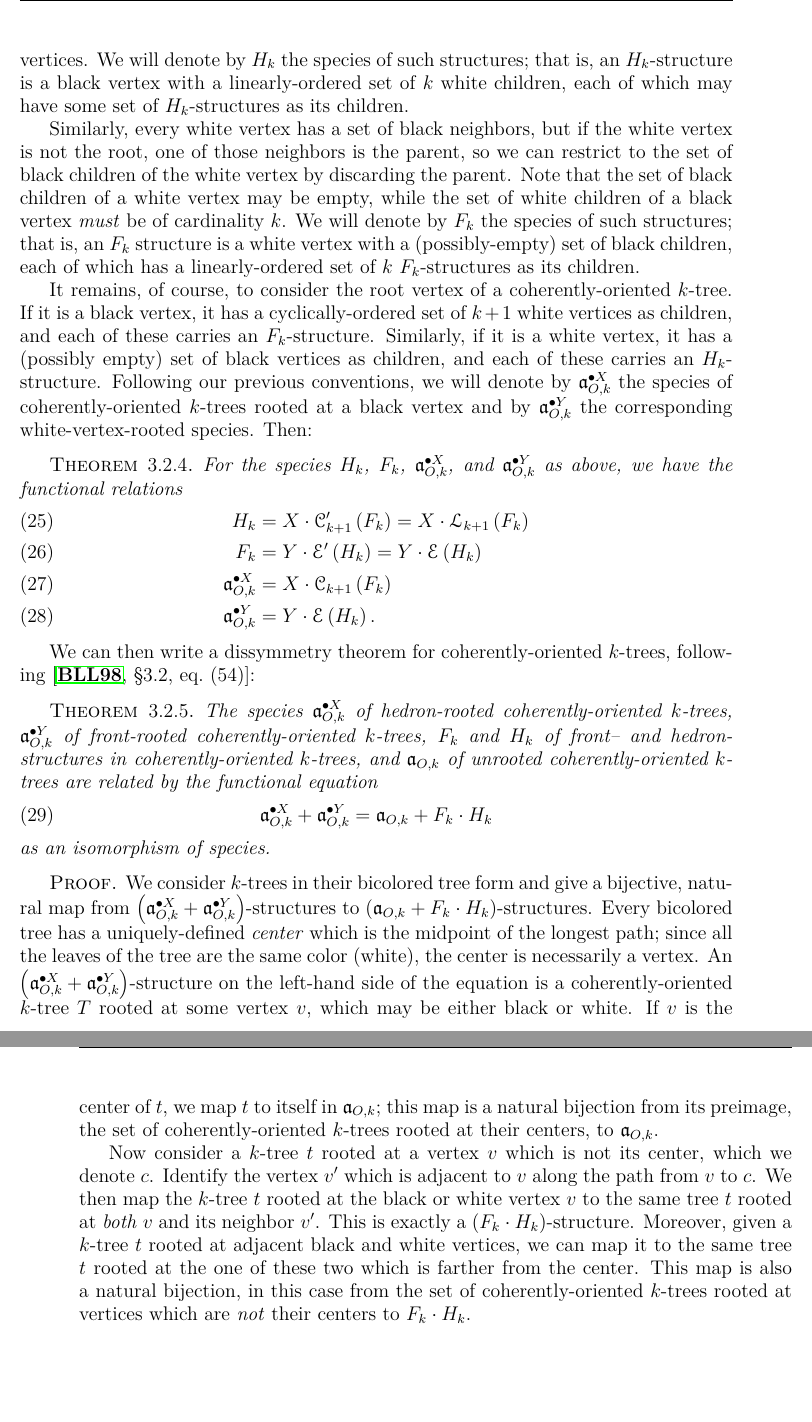
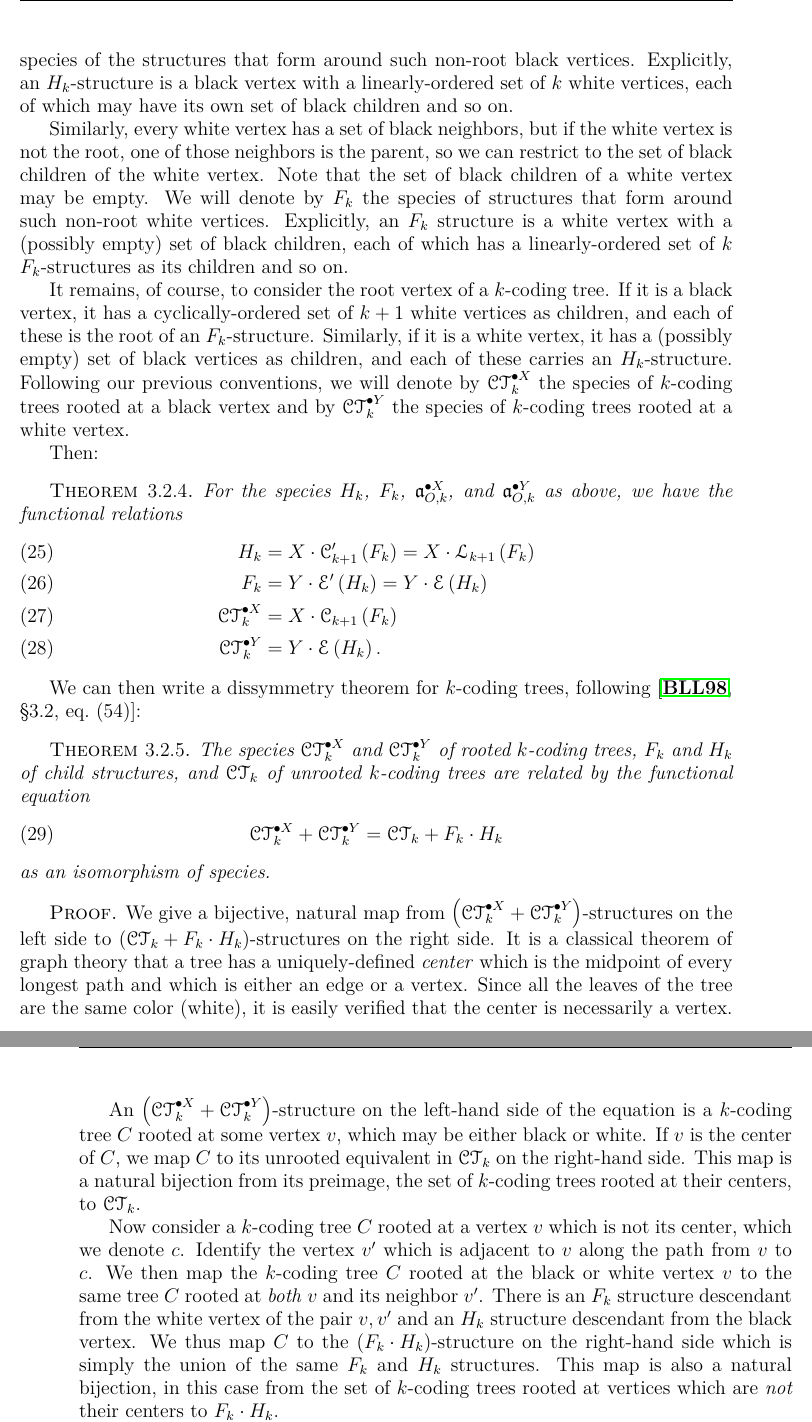
Before and after one commit to againerdewar/thesis, a LaTeX thesis (argthesis.tex): two parts of pages 38 and 39 of 55, joined at a grey line, cut at the place of the change, the shorter picture padded with empty space. Compiled offline with pdfLaTeX.

Commit message:
Update exposition about dissymmetry theorem to k-coding tree language.

```diff
--- a/argthesis.tex
+++ b/argthesis.tex
@@ -1075,60 +1075,55 @@ Consider a coherently-oriented $k$-tree rooted at a black or white vertex (that
 Every black vertex then has a cyclically-ordered set of $k+1$ white neighbors.
 However, if the black vertex is not the root, one of those white neighbors is its parent, so this cyclic order is equivalent to a linear order on the white child vertices.
-We will denote by $H_{k}$ the species of such structures; that is, an $H_{k}$-structure is a black vertex with a linearly-ordered set of $k$ white children, each of which may have some set of $H_{k}$-structures as its children.
-
-Similarly, every white vertex has a set of black neighbors, but if the white vertex is not the root, one of those neighbors is the parent, so we can restrict to the set of black children of the white vertex by discarding the parent.
-Note that the set of black children of a white vertex may be empty, while the set of white children of a black vertex \emph{must} be of cardinality $k$.
-We will denote by $F_{k}$ the species of such structures; that is, an $F_{k}$ structure is a white vertex with a (possibly-empty) set of black children, each of which has a linearly-ordered set of $k$ $F_{k}$-structures as its children.
-
-It remains, of course, to consider the root vertex of a coherently-oriented $k$-tree. If it is a black vertex, it has a cyclically-ordered set of $k+1$ white vertices as children, and each of these carries an $F_{k}$-structure. Similarly, if it is a white vertex, it has a (possibly empty) set of black vertices as children, and each of these carries an $H_{k}$-structure. Following our previous conventions, we will denote by $\pointed[X]{\mathfrak{a}}_{O, k}$ the species of coherently-oriented $k$-trees rooted at a black vertex and by $\pointed[Y]{\mathfrak{a}}_{O, k}$ the corresponding white-vertex-rooted species. Then:
-
+We will denote by $H_{k}$ the species of the structures that form around such non-root black vertices.
+Explicitly, an $H_{k}$-structure is a black vertex with a linearly-ordered set of $k$ white vertices, each of which may have its own set of black children and so on.
+
+Similarly, every white vertex has a set of black neighbors, but if the white vertex is not the root, one of those neighbors is the parent, so we can restrict to the set of black children of the white vertex.
+Note that the set of black children of a white vertex may be empty.
+We will denote by $F_{k}$ the species of structures that form around such non-root white vertices.
+Explicitly, an $F_{k}$ structure is a white vertex with a (possibly empty) set of black children, each of which has a linearly-ordered set of $k$ $F_{k}$-structures as its children and so on.
+
+It remains, of course, to consider the root vertex of a $k$-coding tree.
+If it is a black vertex, it has a cyclically-ordered set of $k+1$ white vertices as children, and each of these is the root of an $F_{k}$-structure.
+Similarly, if it is a white vertex, it has a (possibly empty) set of black vertices as children, and each of these carries an $H_{k}$-structure.
+Following our previous conventions, we will denote by $\pointed[X]{\specname{CT}}_{k}$ the species of $k$-coding trees rooted at a black vertex and by $\pointed[Y]{\specname{CT}}_{k}$ the species of $k$-coding trees rooted at a white vertex.
+
+Then:
 \begin{theorem}\label{thm:funcdecompco}
   For the species $H_{k}$, $F_{k}$, $\pointed[X]{\mathfrak{a}}_{O, k}$, and $\pointed[Y]{\mathfrak{a}}_{O, k}$ as above, we have the functional relations
   \begin{align}
     H_{k} &= X \cdot \specname{C}'_{k+1} \pbrac{F_{k}} = X \cdot \specname{L}_{k+1} \pbrac{F_{k}} \label{eq:hfuncorig} \\
     F_{k} &= Y \cdot \specname{E}' \pbrac{H_{k}} = Y \cdot \specname{E} \pbrac{H_{k}} \label{eq:ffuncorig} \\
-    \pointed[X]{\mathfrak{a}}_{O, k} &= X \cdot \specname{C}_{k+1} \pbrac{F_{k}} \label{eq:axfuncorig} \\
-    \pointed[Y]{\mathfrak{a}}_{O, k} &= Y \cdot \specname{E} \pbrac{H_{k}} \label{eq:ayfuncorig}.
+    \pointed[X]{\specname{CT}}_{k} &= X \cdot \specname{C}_{k+1} \pbrac{F_{k}} \label{eq:axfuncorig} \\
+    \pointed[Y]{\specname{CT}}_{k} &= Y \cdot \specname{E} \pbrac{H_{k}} \label{eq:ayfuncorig}.
   \end{align}
 \end{theorem}
 
-\begin{comment} The complete proof is now embedded in the exposition.
-\begin{proof}
-  It is clear from the exposition above that equations \eqref{eq:axfuncorig} and \eqref{eq:ayfuncorig} must hold for some appropriate species $F_{k}$ and $H_{k}$; a coherently-oriented $k$-tree rooted at a front requires only an $X$-label and a set of attached hedron structures, while one rooted at a hedron requires only a $Y$-label and a $\pbrac{k+1}$-cycle of front structures.
-
-  Consider now the species $H_{k}$ of hedron structures adjoined to an existing front.
-  The hedron itself needs an $X$-label, and in addition it requires a cyclically-ordered collection of fronts ($F_{k}$-structures).
-  However, the front to which the hedron is attached is already labeled; thus, the collection of fronts \emph{not} already labeled has a $\specname{C}'_{k+1}$-structure, where the $'$ denotes the species derivative as in \cite[\S 1.4]{bll:species}.
-  Accordingly, we obtain equation \eqref{eq:hfuncorig}.
-
-  Equation \eqref{eq:ffuncorig} follows similarly, with the additional observation that the hedra attached to a given front have only the structure of a set.
-  We also note that $\specname{E}' = \specname{E}$ and that $\specname{C}'_{k+1} = \specname{L}_{k}$ (the species of linear orderings of $k$ elements) to simplify future calculations.
-\end{proof}
-\end{comment}
-
-We can then write a dissymmetry theorem for coherently-oriented $k$-trees, following \cite[\S 3.2, eq.\ (54)]{bll:species}:
+We can then write a dissymmetry theorem for $k$-coding trees, following \cite[\S 3.2, eq.\ (54)]{bll:species}:
 \begin{theorem}
   \label{thm:dissymco}
-  The species $\pointed[X]{\mathfrak{a}}_{O, k}$ of hedron-rooted coherently-oriented $k$-trees, $\pointed[Y]{\mathfrak{a}}_{O, k}$ of front-rooted coherently-oriented $k$-trees, $F_{k}$ and $H_{k}$ of front-- and hedron-structures in coherently-oriented $k$-trees, and $\mathfrak{a}_{O, k}$ of unrooted coherently-oriented $k$-trees are related by the functional equation
+  The species $\pointed[X]{\specname{CT}}_{k}$ and $\pointed[Y]{\specname{CT}}_{k}$ of rooted $k$-coding trees, $F_{k}$ and $H_{k}$ of child structures, and $\specname{CT}_{k}$ of unrooted $k$-coding trees are related by the functional equation
   \begin{equation}
     \label{eq:dissymco}
-    \pointed[X]{\mathfrak{a}}_{O, k} + \pointed[Y]{\mathfrak{a}}_{O, k} = \mathfrak{a}_{O, k} + F_{k} \cdot H_{k}
+    \pointed[X]{\specname{CT}}_{k} + \pointed[Y]{\specname{CT}}_{k} = \specname{CT}_{k} + F_{k} \cdot H_{k}
   \end{equation}
   as an isomorphism of species.
 \end{theorem}
 
 \begin{proof}
-  We consider $k$-trees in their bicolored tree form and give a bijective, natural map from $\pbrac{\pointed[X]{\mathfrak{a}}_{O, k} + \pointed[Y]{\mathfrak{a}}_{O, k}}$-structures to $\pbrac{\mathfrak{a}_{O, k} + F_{k} \cdot H_{k}}$-structures.
-  Every bicolored tree has a uniquely-defined \emph{center} which is the midpoint of the longest path; since all the leaves of the tree are the same color (white), the center is necessarily a vertex.
-  An $\pbrac{\pointed[X]{\mathfrak{a}}_{O, k} + \pointed[Y]{\mathfrak{a}}_{O, k}}$-structure on the left-hand side of the equation is a coherently-oriented $k$-tree $T$ rooted at some vertex $v$, which may be either black or white.
-  If $v$ is the center of $t$, we map $t$ to itself in $\mathfrak{a}_{O, k}$; this map is a natural bijection from its preimage, the set of coherently-oriented $k$-trees rooted at their centers, to $\mathfrak{a}_{O, k}$.
-
-  Now consider a $k$-tree $t$ rooted at a vertex $v$ which is not its center, which we denote $c$.
+  We give a bijective, natural map from $\pbrac{\pointed[X]{\specname{CT}}_{k} + \pointed[Y]{\specname{CT}}_{k}}$-structures on the left side to $\pbrac{\specname{CT}_{k} + F_{k} \cdot H_{k}}$-structures on the right side.
+  It is a classical theorem of graph theory that a tree has a uniquely-defined \emph{center} which is the midpoint of every longest path and which is either an edge or a vertex.
+  Since all the leaves of the tree are the same color (white), it is easily verified that the center is necessarily a vertex.
+
+  An $\pbrac{\pointed[X]{\specname{CT}}_{k} + \pointed[Y]{\specname{CT}}_{k}}$-structure on the left-hand side of the equation is a $k$-coding tree $C$ rooted at some vertex $v$, which may be either black or white.
+  If $v$ is the center of $C$, we map $C$ to its unrooted equivalent in $\specname{CT}_{k}$ on the right-hand side.
+  This map is a natural bijection from its preimage, the set of $k$-coding trees rooted at their centers, to $\specname{CT}_{k}$.
+
+  Now consider a $k$-coding tree $C$ rooted at a vertex $v$ which is not its center, which we denote $c$.
   Identify the vertex $v'$ which is adjacent to $v$ along the path from $v$ to $c$.
-  We then map the $k$-tree $t$ rooted at the black or white vertex $v$ to the same tree $t$ rooted at \emph{both} $v$ and its neighbor $v'$.
-  This is exactly a $\pbrac{F_{k} \cdot H_{k}}$-structure.
-  Moreover, given a $k$-tree $t$ rooted at adjacent black and white vertices, we can map it to the same tree $t$ rooted at the one of these two which is farther from the center.
-  This map is also a natural bijection, in this case from the set of coherently-oriented $k$-trees rooted at vertices which are \emph{not} their centers to $F_{k} \cdot H_{k}$.
+  We then map the $k$-coding tree $C$ rooted at the black or white vertex $v$ to the same tree $C$ rooted at \emph{both} $v$ and its neighbor $v'$.
+  There is an $F_{k}$ structure descendant from the white vertex of the pair $v, v'$ and an $H_{k}$ structure descendant from the black vertex.
+  We thus map $C$ to the $\pbrac{F_{k} \cdot H_{k}}$-structure on the right-hand side which is simply the union of the same $F_{k}$ and $H_{k}$ structures.
+  This map is also a natural bijection, in this case from the set of $k$-coding trees rooted at vertices which are \emph{not} their centers to $F_{k} \cdot H_{k}$.
 
   When combined, these maps give the desired isomorphism of species in equation \eqref{eq:dissymco}.
 \end{proof}
```
Also changed, not shown: argthesis.tex (2 more changed lines).
